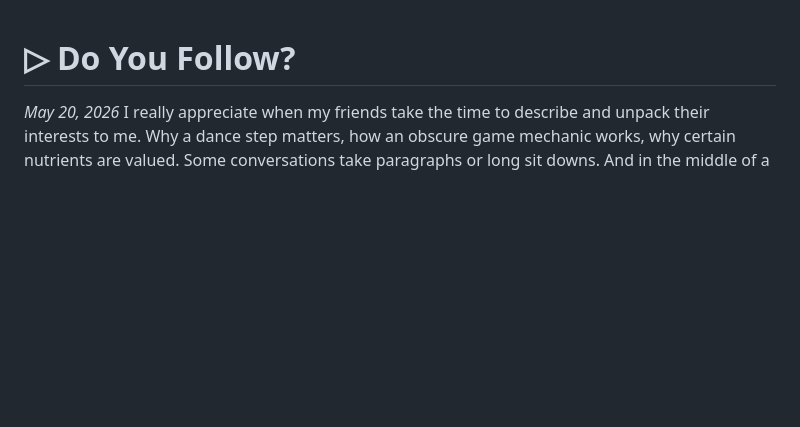
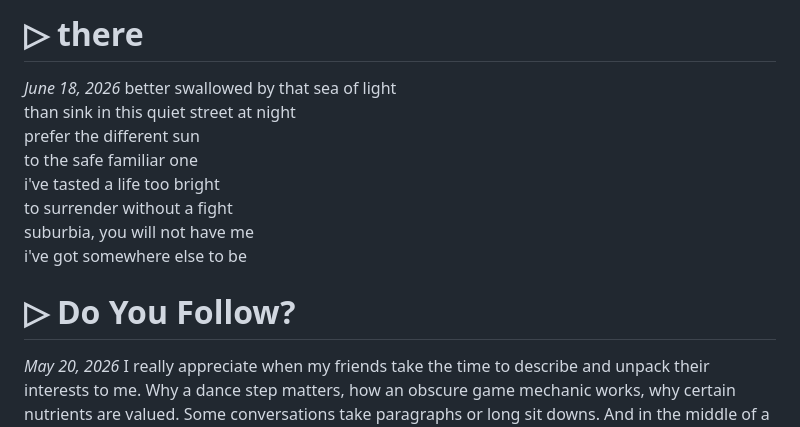
Before and after one commit to disco-io/sophia, a Markdown page: thoughts/thoughts.md, the part around the change. GitHub-like rendering; blank space fills up the shorter version.

Commit message:
there poem

```diff
--- a/thoughts/thoughts.md
+++ b/thoughts/thoughts.md
@@ -1,3 +1,15 @@
+# ▷ there
+*June 18, 2026*
+better swallowed by that sea of light
+than sink in this quiet street at night
+prefer the different sun
+to the safe familiar one
+i've tasted a life too bright
+to surrender without a fight
+suburbia, you will not have me
+i've got somewhere else to be
+
+
 # ▷ Do You Follow?
 *May 20, 2026*
 I really appreciate when my friends take the time to describe and unpack their interests to me. Why a dance step matters, how an obscure game mechanic works, why certain nutrients are valued. Some conversations take paragraphs or long sit downs. And in the middle of a long winding train of thought, it’s interrupted by some version of, “do you follow?”<br><br>
```
